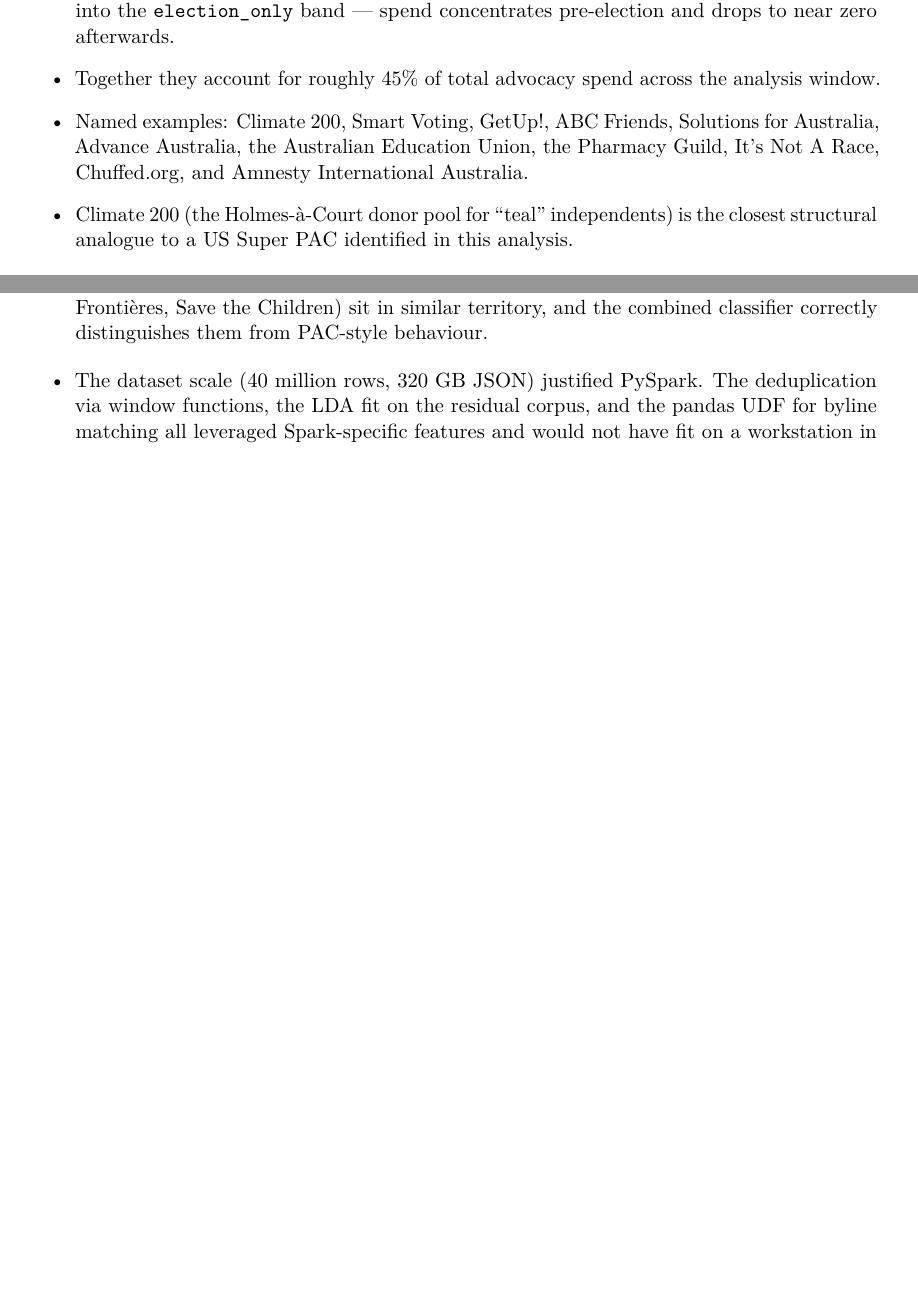
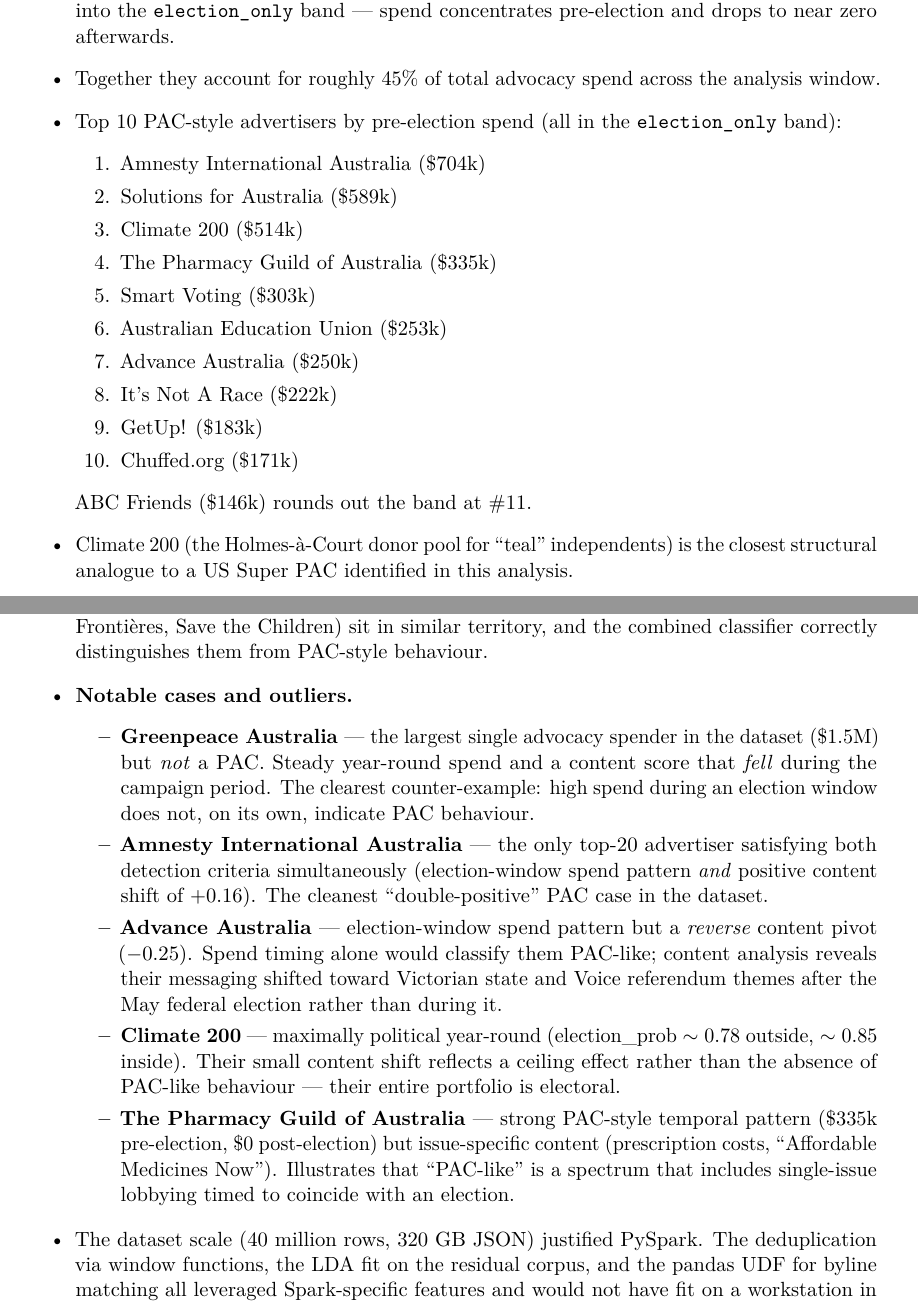
Before and after one commit to stuliveshere/FB_API, a LaTeX paper (report/report.tex): two parts of pages 10 and 11 of 13, joined at a grey line, cut so that both start at the same text, the shorter picture padded with empty space. Compiled offline with pdfLaTeX.

Commit message:
add top-3-ads-per-advertiser notebook + flesh out PAC findings in conclusion
- new nb 07: short standalone diagnostic that picks the top 3 unique ads (keyed by creative title) for each of the top-20 advocacy advertisers, exports data/top_ads_per_advertiser.csv with example ad-library URLs for verification
- report discussion: add ranked top-10 PAC-style advertiser list to Pattern A bullet group, with pre-election spend figures
- report discussion: new "Notable cases and outliers" bullet block highlighting Greenpeace (largest spend but not a PAC), Amnesty (double-positive across both detection criteria), Advance Australia (reverse content pivot), Climate 200 (ceiling effect), Pharmacy Guild (single-issue PAC-style)

Co-Authored-By: Claude Opus 4.7 (1M context) <noreply@anthropic.com>

```diff
--- a/report/report.tex
+++ b/report/report.tex
@@ -328,10 +328,21 @@
   spend concentrates pre-election and drops to near zero afterwards.
   \item Together they account for roughly 45\% of total advocacy spend
   across the analysis window.
-  \item Named examples: Climate~200, Smart Voting, GetUp!, ABC Friends,
-  Solutions for Australia, Advance Australia, the Australian Education
-  Union, the Pharmacy Guild, It's Not A Race, Chuffed.org, and Amnesty
-  International Australia.
+  \item Top 10 PAC-style advertisers by pre-election spend (all in the
+  \texttt{election\_only} band):
+    \begin{enumerate}
+      \item Amnesty International Australia (\$704k)
+      \item Solutions for Australia (\$589k)
+      \item Climate~200 (\$514k)
+      \item The Pharmacy Guild of Australia (\$335k)
+      \item Smart Voting (\$303k)
+      \item Australian Education Union (\$253k)
+      \item Advance Australia (\$250k)
+      \item It's Not A Race (\$222k)
+      \item GetUp! (\$183k)
+      \item Chuffed.org (\$171k)
+    \end{enumerate}
+    ABC Friends (\$146k) rounds out the band at \#11.
   \item Climate~200 (the Holmes-\`a-Court donor pool for ``teal''
   independents) is the closest structural analogue to a US Super PAC
   identified in this analysis.
@@ -371,7 +382,38 @@
   distinguishes them from PAC-style behaviour.
 \end{itemize}
 
-% Para 5 --- methodology and scale takeaways
+% Para 5 --- notable cases and outliers (cross-cutting cases worth singling out)
+\begin{itemize}
+  \item \textbf{Notable cases and outliers.}
+  \begin{itemize}
+    \item \textbf{Greenpeace Australia} --- the largest single advocacy
+    spender in the dataset (\$1.5M) but \emph{not} a PAC. Steady
+    year-round spend and a content score that \emph{fell} during the
+    campaign period. The clearest counter-example: high spend during an
+    election window does not, on its own, indicate PAC behaviour.
+    \item \textbf{Amnesty International Australia} --- the only top-20
+    advertiser satisfying both detection criteria simultaneously
+    (election-window spend pattern \emph{and} positive content shift of
+    $+0.16$). The cleanest ``double-positive'' PAC case in the dataset.
+    \item \textbf{Advance Australia} --- election-window spend pattern
+    but a \emph{reverse} content pivot ($-0.25$). Spend timing alone
+    would classify them PAC-like; content analysis reveals their
+    messaging shifted toward Victorian state and Voice referendum
+    themes after the May federal election rather than during it.
+    \item \textbf{Climate~200} --- maximally political year-round
+    (election\_prob $\sim 0.78$ outside, $\sim 0.85$ inside). Their
+    small content shift reflects a ceiling effect rather than the
+    absence of PAC-like behaviour --- their entire portfolio is
+    electoral.
+    \item \textbf{The Pharmacy Guild of Australia} --- strong PAC-style
+    temporal pattern (\$335k pre-election, \$0 post-election) but
+    issue-specific content (prescription costs, ``Affordable Medicines
+    Now''). Illustrates that ``PAC-like'' is a spectrum that includes
+    single-issue lobbying timed to coincide with an election.
+  \end{itemize}
+\end{itemize}
+
+% Para 6 --- methodology and scale takeaways
 \begin{itemize}
   \item The dataset scale (40~million rows, 320~GB JSON) justified
   PySpark. The deduplication via window functions, the LDA fit on the
```
Also changed, not shown: report/report.pdf, 1 other file.
